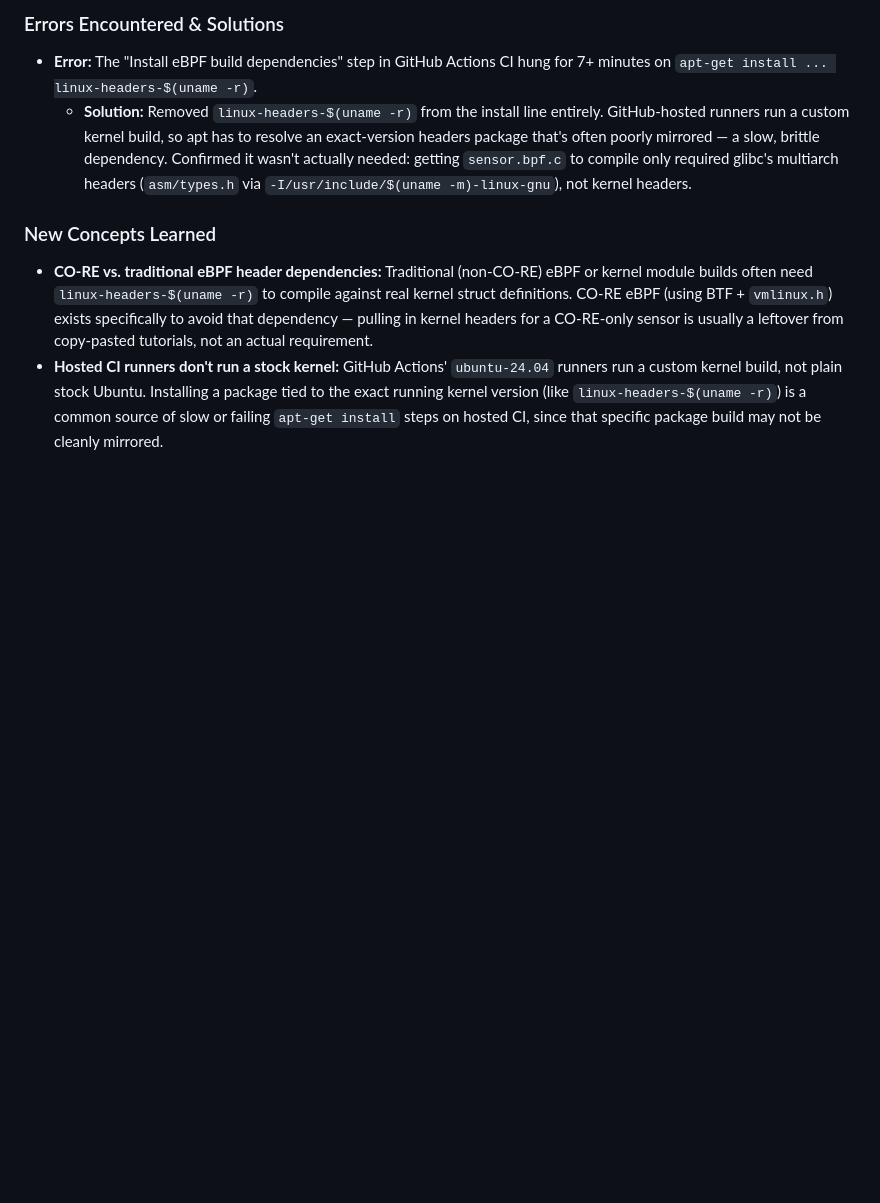
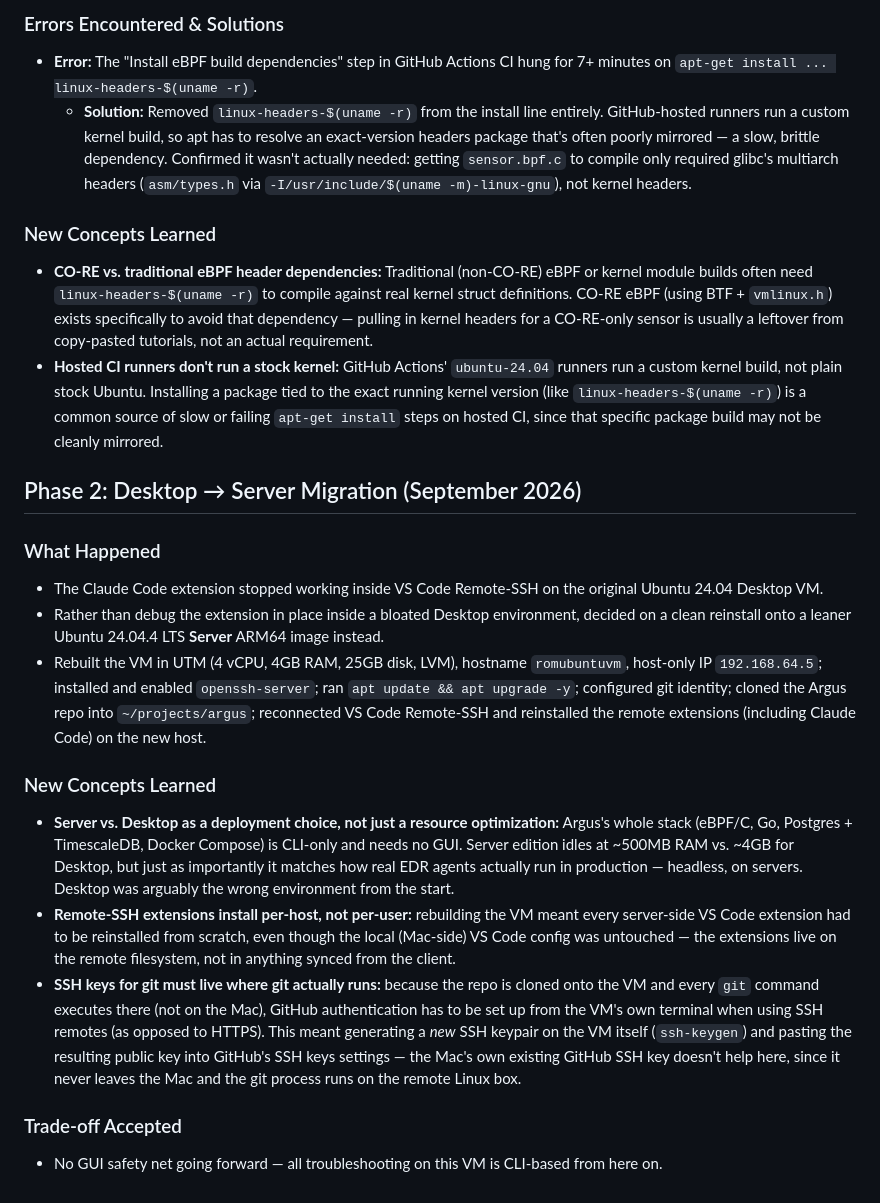
Before and after one commit to Rom204/argus, a Markdown page: LEARNING_LOG.md, the part around the change. Rendered like a GitHub page; blank space fills up the shorter version.

Commit message:
updated md files after moving from desktop to server vm

```diff
--- a/LEARNING_LOG.md
+++ b/LEARNING_LOG.md
@@ -39,3 +39,18 @@
 ### New Concepts Learned
 * **CO-RE vs. traditional eBPF header dependencies:** Traditional (non-CO-RE) eBPF or kernel module builds often need `linux-headers-$(uname -r)` to compile against real kernel struct definitions. CO-RE eBPF (using BTF + `vmlinux.h`) exists specifically to avoid that dependency — pulling in kernel headers for a CO-RE-only sensor is usually a leftover from copy-pasted tutorials, not an actual requirement.
 * **Hosted CI runners don't run a stock kernel:** GitHub Actions' `ubuntu-24.04` runners run a custom kernel build, not plain stock Ubuntu. Installing a package tied to the exact running kernel version (like `linux-headers-$(uname -r)`) is a common source of slow or failing `apt-get install` steps on hosted CI, since that specific package build may not be cleanly mirrored.
+
+## Phase 2: Desktop → Server Migration (September 2026)
+
+### What Happened
+* The Claude Code extension stopped working inside VS Code Remote-SSH on the original Ubuntu 24.04 Desktop VM.
+* Rather than debug the extension in place inside a bloated Desktop environment, decided on a clean reinstall onto a leaner Ubuntu 24.04.4 LTS **Server** ARM64 image instead.
+* Rebuilt the VM in UTM (4 vCPU, 4GB RAM, 25GB disk, LVM), hostname `romubuntuvm`, host-only IP `192.168.64.5`; installed and enabled `openssh-server`; ran `apt update && apt upgrade -y`; configured git identity; cloned the Argus repo into `~/projects/argus`; reconnected VS Code Remote-SSH and reinstalled the remote extensions (including Claude Code) on the new host.
+
+### New Concepts Learned
+* **Server vs. Desktop as a deployment choice, not just a resource optimization:** Argus's whole stack (eBPF/C, Go, Postgres + TimescaleDB, Docker Compose) is CLI-only and needs no GUI. Server edition idles at ~500MB RAM vs. ~4GB for Desktop, but just as importantly it matches how real EDR agents actually run in production — headless, on servers. Desktop was arguably the wrong environment from the start.
+* **Remote-SSH extensions install per-host, not per-user:** rebuilding the VM meant every server-side VS Code extension had to be reinstalled from scratch, even though the local (Mac-side) VS Code config was untouched — the extensions live on the remote filesystem, not in anything synced from the client.
+* **SSH keys for git must live where git actually runs:** because the repo is cloned onto the VM and every `git` command executes there (not on the Mac), GitHub authentication has to be set up from the VM's own terminal when using SSH remotes (as opposed to HTTPS). This meant generating a *new* SSH keypair on the VM itself (`ssh-keygen`) and pasting the resulting public key into GitHub's SSH keys settings — the Mac's own existing GitHub SSH key doesn't help here, since it never leaves the Mac and the git process runs on the remote Linux box.
+
+### Trade-off Accepted
+* No GUI safety net going forward — all troubleshooting on this VM is CLI-based from here on.
```
Also changed, not shown: KNOWN_ISSUES.md (+8 -0 lines), PROJECT_CONTEXT.md (+15 -7 lines).
